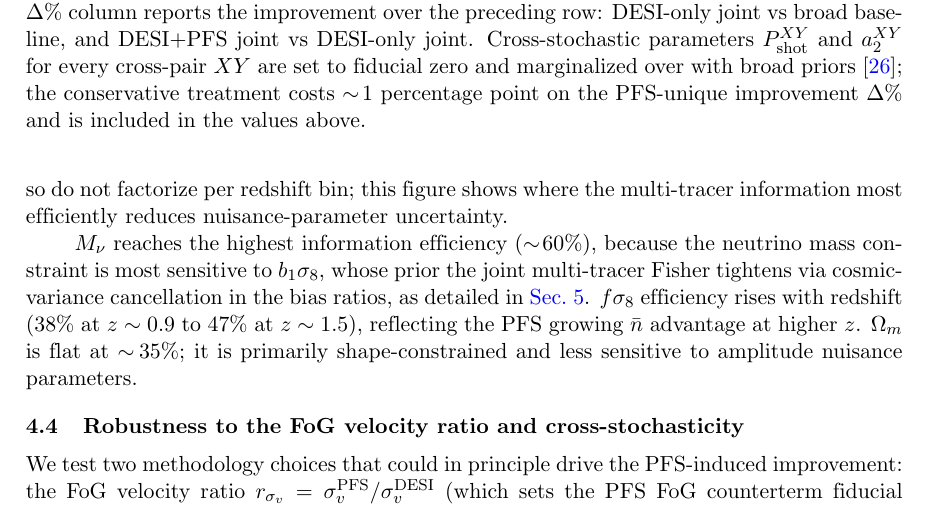
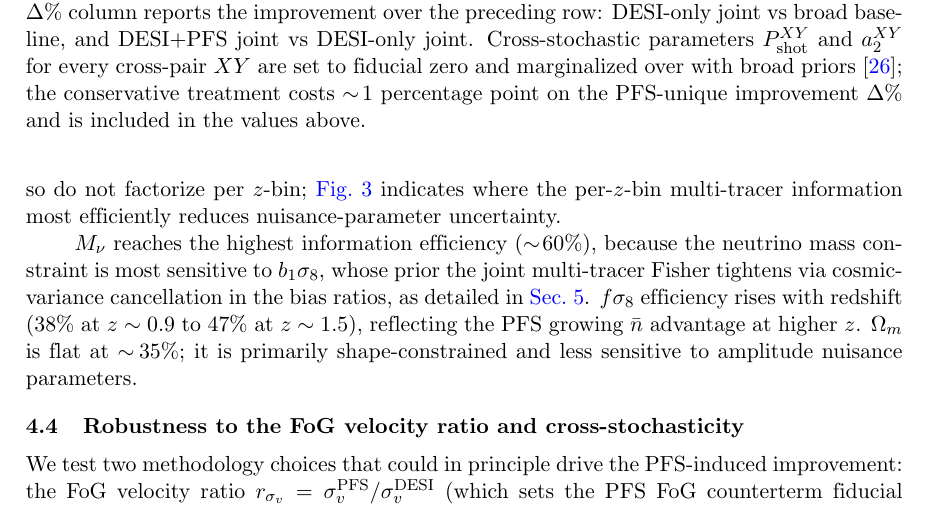
Before and after one commit to MinhMPA/PFSxDESI-multi-fish, a LaTeX document (paper/PFSxDESI-multi-fish.tex): part of page 13 of 27, cut so that both start at the same text. Compiled offline with pdfLaTeX; a missing bibliography style is replaced by a similar one.

Commit message:
prose: disambiguate 'this figure' referent in Sec. 4.3
The pronoun 'this figure' in the second sentence of Sec. 4.3 read
as picking up the most recent noun, which mid-sentence was
tab:headline (a table). Replace 'this figure' with explicit
\cref{fig:efficiency}, switch the verb from 'shows' to 'indicates'
to avoid echoing sentence 1, and standardize on 'per-z-bin'
(matching the rest of the section).

```diff
--- a/paper/PFSxDESI-multi-fish.tex
+++ b/paper/PFSxDESI-multi-fish.tex
@@ -944,9 +944,10 @@ of the gap between broad priors and perfect nuisance knowledge
 the joint multi-tracer Fisher closes for a single-tracer
 DESI-ELG analysis. The cosmology constraints in
 \cref{tab:headline} come from the joint Fisher with shared
-cosmology and so do not factorize per redshift bin; this figure
-shows where the multi-tracer information most efficiently
-reduces nuisance-parameter uncertainty.
+cosmology and so do not factorize per $z$-bin;
+\cref{fig:efficiency} indicates where the per-$z$-bin
+multi-tracer information most efficiently reduces
+nuisance-parameter uncertainty.
 
 \(\Mnu\) reaches the highest information efficiency
 (\(\sim\!60\%\)), because the neutrino mass constraint is most
```
